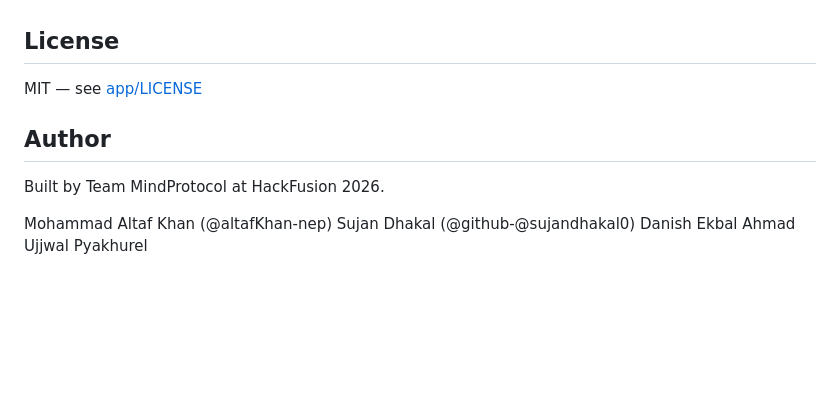
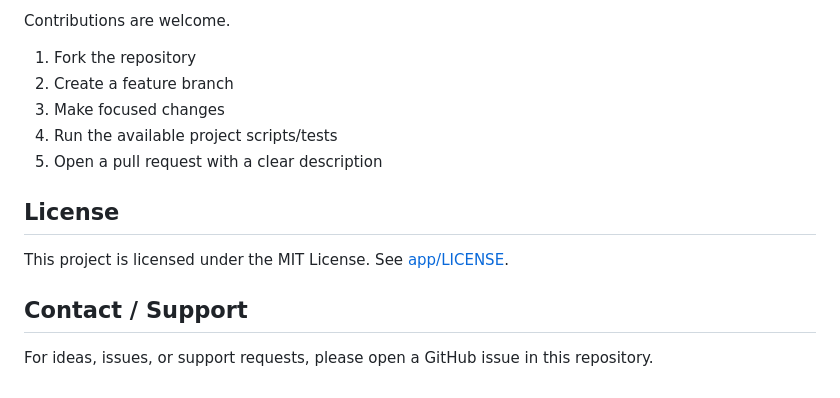
Before and after one commit to altafKhan-nep/Mind-Protocol, a Markdown page: README.md, the part around one of its changes. Rendered like a GitHub page; blank space fills up the shorter version.

```diff
--- a/README.md
+++ b/README.md
@@ -144,13 +132,15 @@ npm run web        # Browser
+Contributions are welcome.
+
+1. Fork the repository
+2. Create a feature branch
+3. Make focused changes
+4. Run the available project scripts/tests
+5. Open a pull request with a clear description
 
 ## License
 
-MIT — see [app/LICENSE](app/LICENSE)
+This project is licensed under the MIT License. See [app/LICENSE](app/LICENSE).
 
-## Author
+## Contact / Support
 
-Built by Team MindProtocol at HackFusion 2026.
-
-Mohammad Altaf Khan (@altafKhan-nep)
-Sujan Dhakal (@github-@sujandhakal0)
-Danish Ekbal Ahmad
-Ujjwal Pyakhurel
+For ideas, issues, or support requests, please open a GitHub issue in this repository.
```
Also changed, not shown: other parts of README.md (+97 -109 lines).
